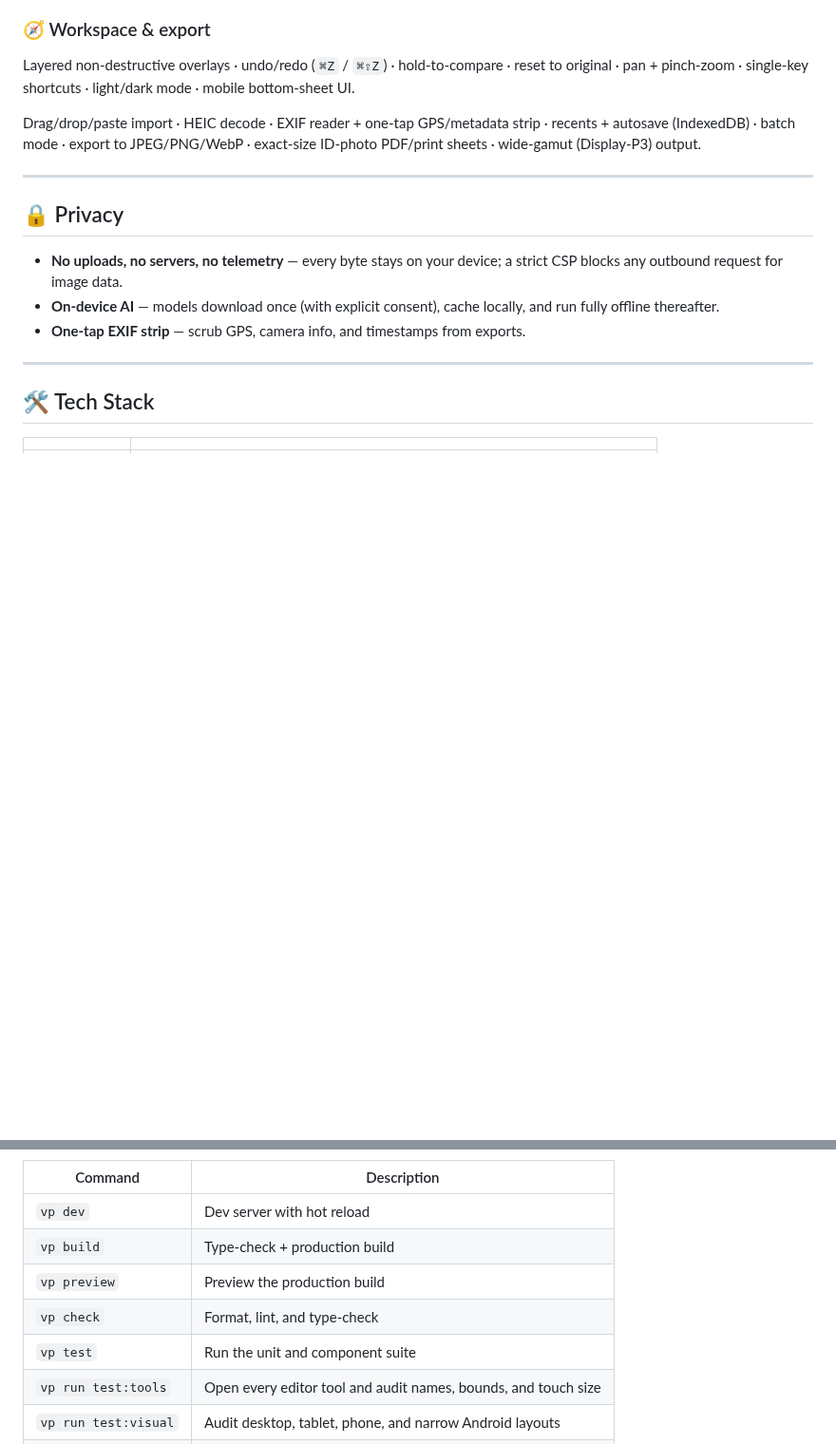
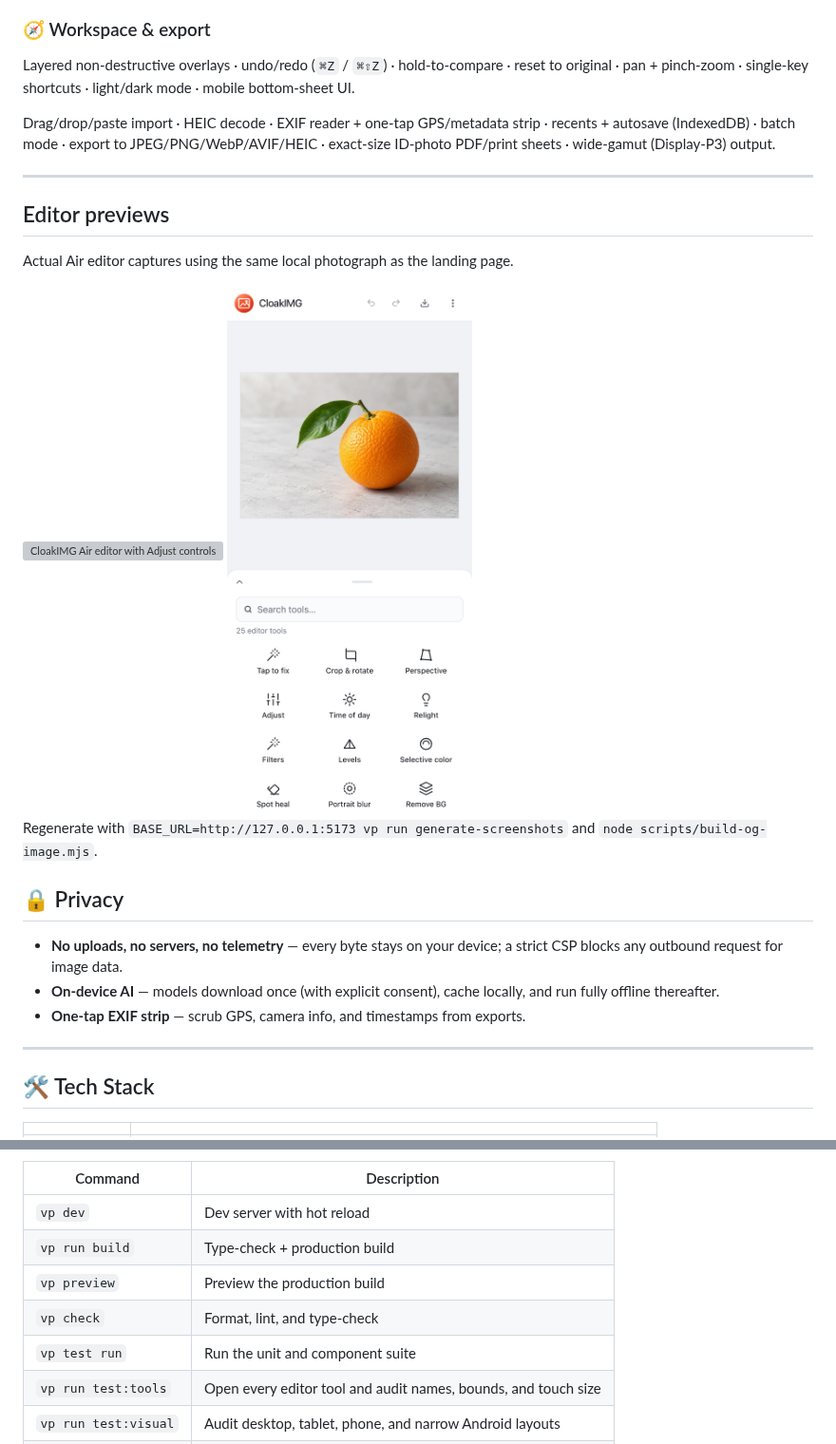
Before and after one commit to cloakyard/cloakimg, a Markdown page: README.md, 2 parts joined by grey strips. Shown at 95% size. Rendered like a GitHub page; pictures changed too: public/screenshots/iPhone.png; blank space fills up the shorter version; grey boxes are pictures that could not be loaded.

Commit message:
feat: refresh CloakIMG social and PWA assets for Air

```diff
--- a/README.md
+++ b/README.md
@@ -43,9 +43,19 @@ The subject mask is detected once per image and reused across every subject-awar
 
 Layered non-destructive overlays · undo/redo (`⌘Z` / `⌘⇧Z`) · hold-to-compare · reset to original · pan + pinch-zoom · single-key shortcuts · light/dark mode · mobile bottom-sheet UI.
 
-Drag/drop/paste import · HEIC decode · EXIF reader + one-tap GPS/metadata strip · recents + autosave (IndexedDB) · batch mode · export to JPEG/PNG/WebP · exact-size ID-photo PDF/print sheets · wide-gamut (Display-P3) output.
+Drag/drop/paste import · HEIC decode · EXIF reader + one-tap GPS/metadata strip · recents + autosave (IndexedDB) · batch mode · export to JPEG/PNG/WebP/AVIF/HEIC · exact-size ID-photo PDF/print sheets · wide-gamut (Display-P3) output.
 
 ---
+
+## Editor previews
+
+Actual Air editor captures using the same local photograph as the landing page.
+
+<img src="public/screenshots/iPad.png" alt="CloakIMG Air editor with Adjust controls" width="800" />
+<img src="public/screenshots/iPhone.png" alt="CloakIMG mobile editor with the searchable tool picker" width="260" />
+
+Regenerate with `BASE_URL=http://127.0.0.1:5173 vp run generate-screenshots` and
+`node scripts/build-og-image.mjs`.
 
 ## 🔒 Privacy
 
@@ -83,10 +93,10 @@ vp dev       # dev server with hot reload
 | Command              | Description                                                    |
 | -------------------- | -------------------------------------------------------------- |
 | `vp dev`             | Dev server with hot reload                                     |
-| `vp build`           | Type-check + production build                                  |
+| `vp run build`       | Type-check + production build                                  |
 | `vp preview`         | Preview the production build                                   |
 | `vp check`           | Format, lint, and type-check                                   |
-| `vp test`            | Run the unit and component suite                               |
+| `vp test run`        | Run the unit and component suite                               |
 | `vp run test:tools`  | Open every editor tool and audit names, bounds, and touch size |
 | `vp run test:visual` | Audit desktop, tablet, phone, and narrow Android layouts       |
 | `vp run test:audit`  | Audit shared dialogs and responsive component contracts        |
```
Also changed, not shown: other parts of README.md (+1 -1 lines), docs/air/cloakimg-assets-2026-10-30.md (added, +7 -0 lines), docs/brand-colors.md (+4 -63 lines), 8 other files.
